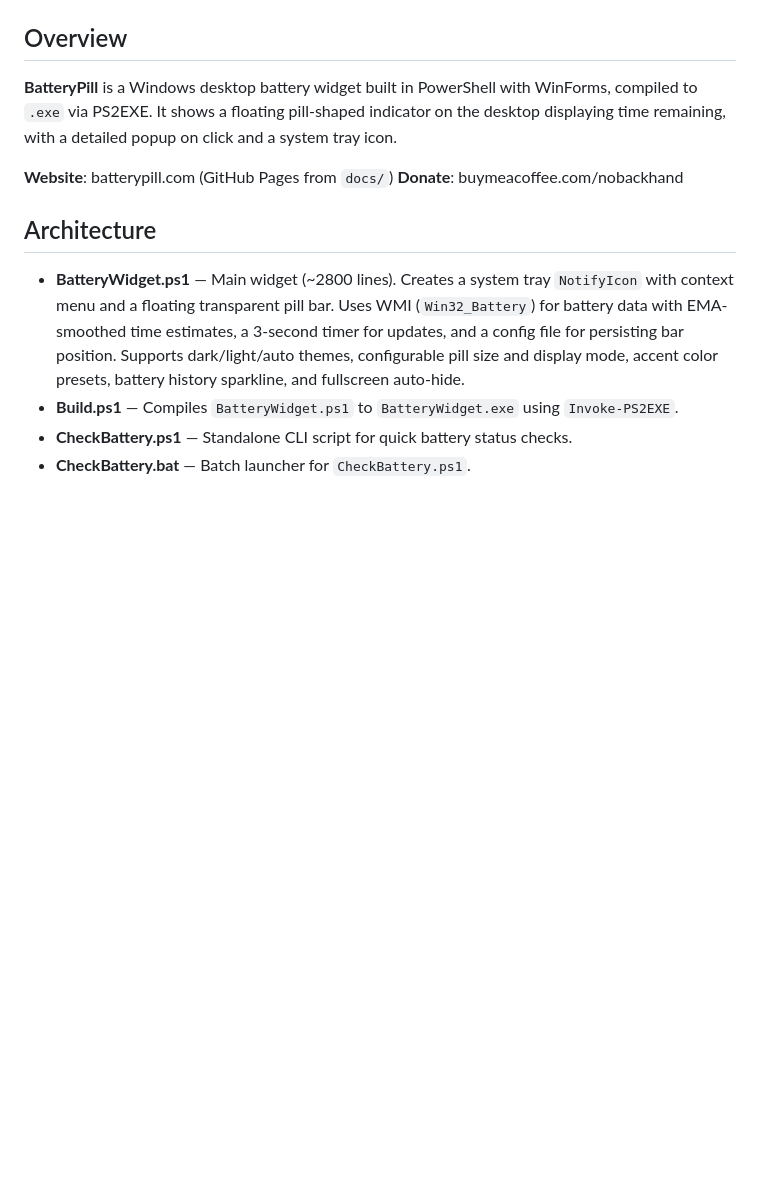
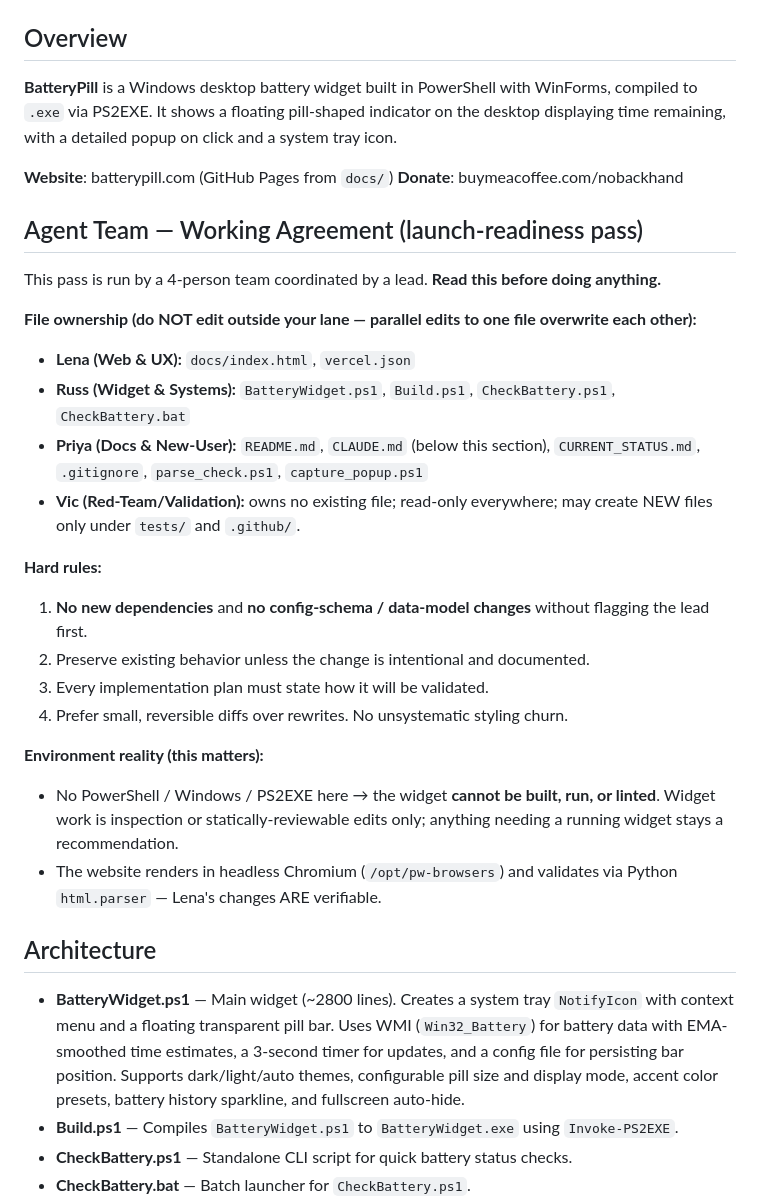
Before and after one commit to nobackhand/checkbattery, a Markdown page: CLAUDE.md, the part around the change. Rendered like a GitHub page; blank space fills up the shorter version.

Commit message:
Seed CLAUDE.md with agent-team working agreement
Lead setup for the launch-readiness pass: documents file ownership per
teammate (Lena/Russ/Priya/Vic), the no-new-deps / no-schema-change rules,
and the environment reality (no PowerShell/Windows here, so the widget
can't be built or run; the website is verifiable via headless Chromium).

https://claude.ai/code/session_01P7tYRRwZPWwZwUhxD6MxZE

```diff
--- a/CLAUDE.md
+++ b/CLAUDE.md
@@ -6,6 +6,26 @@
 
 **Website**: batterypill.com (GitHub Pages from `docs/`)
 **Donate**: buymeacoffee.com/nobackhand
+
+## Agent Team — Working Agreement (launch-readiness pass)
+
+This pass is run by a 4-person team coordinated by a lead. **Read this before doing anything.**
+
+**File ownership (do NOT edit outside your lane — parallel edits to one file overwrite each other):**
+- **Lena (Web & UX):** `docs/index.html`, `vercel.json`
+- **Russ (Widget & Systems):** `BatteryWidget.ps1`, `Build.ps1`, `CheckBattery.ps1`, `CheckBattery.bat`
+- **Priya (Docs & New-User):** `README.md`, `CLAUDE.md` (below this section), `CURRENT_STATUS.md`, `.gitignore`, `parse_check.ps1`, `capture_popup.ps1`
+- **Vic (Red-Team/Validation):** owns no existing file; read-only everywhere; may create NEW files only under `tests/` and `.github/`.
+
+**Hard rules:**
+1. **No new dependencies** and **no config-schema / data-model changes** without flagging the lead first.
+2. Preserve existing behavior unless the change is intentional and documented.
+3. Every implementation plan must state how it will be validated.
+4. Prefer small, reversible diffs over rewrites. No unsystematic styling churn.
+
+**Environment reality (this matters):**
+- No PowerShell / Windows / PS2EXE here → the widget **cannot be built, run, or linted**. Widget work is inspection or statically-reviewable edits only; anything needing a running widget stays a recommendation.
+- The website renders in headless Chromium (`/opt/pw-browsers`) and validates via Python `html.parser` — Lena's changes ARE verifiable.
 
 ## Architecture
 
```
